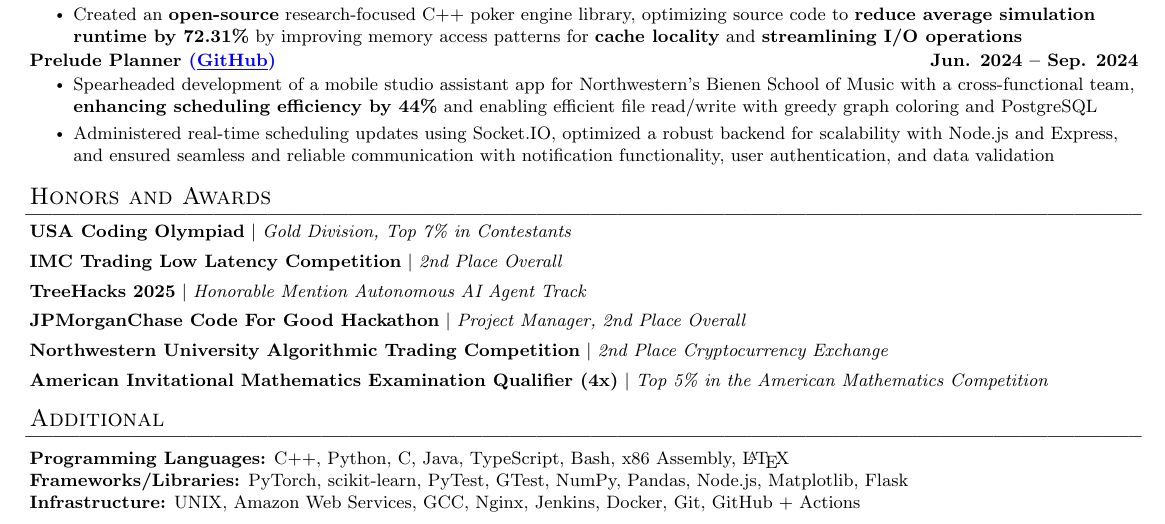
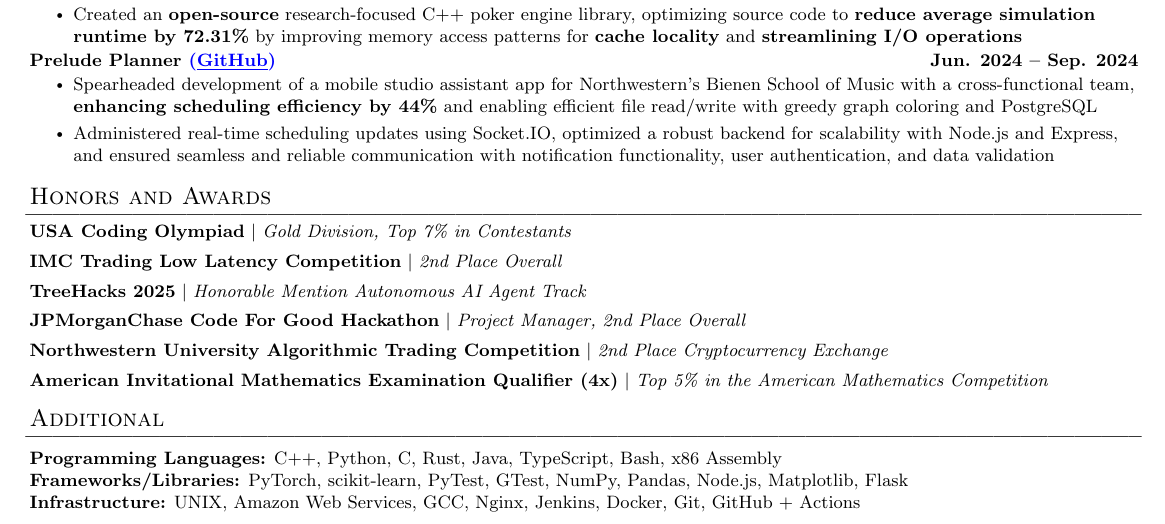
Before and after one commit to hguan-dev/resume, a LaTeX document (src.tex): part of the page, cut so that both start at the same text. Compiled offline with pdfLaTeX.

Commit message:
updated resume

```diff
--- a/src.tex
+++ b/src.tex
@@ -179,7 +179,7 @@
 \section*{Additional}
  \begin{itemize}[leftmargin=0in, rightmargin=0in, label={}]
     \item{
-     \textbf{Programming Languages:} C++, Python, C, Java, TypeScript, Bash, x86 Assembly, \LaTeX \\
+     \textbf{Programming Languages:} C++, Python, C, Rust, Java, TypeScript, Bash, x86 Assembly \\
      \textbf{Frameworks/Libraries:} PyTorch, scikit-learn, PyTest, GTest, NumPy, Pandas, Node.js, Matplotlib, Flask\\
      \textbf{Infrastructure:} UNIX, Amazon Web Services, GCC, Nginx, Jenkins, Docker, Git, GitHub + Actions \\
     }
```
